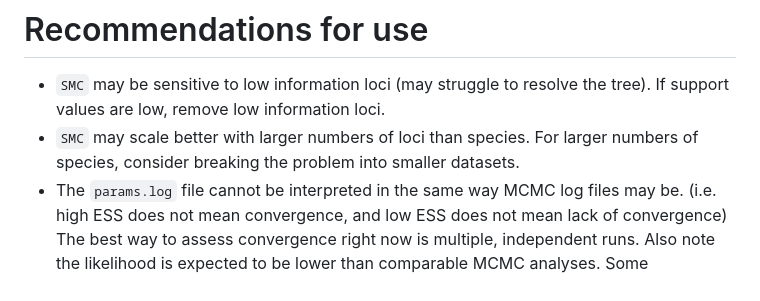
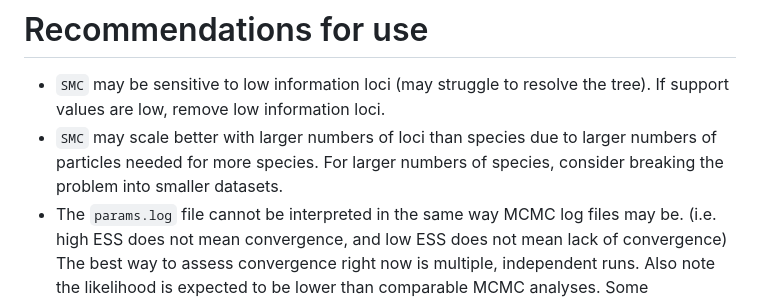
Before and after one commit to amilkey1/SMC, a Markdown page: README.md, the part around the change. Drawn GitHub-style.

```diff
--- a/README.md
+++ b/README.md
@@ -3,7 +3,7 @@ This program uses a sequential Monte Carlo approach to sample the posterior dist
 
 # Recommendations for use
 * `SMC` may be sensitive to low information loci (may struggle to resolve the tree). If support values are low, remove low information loci.
-* `SMC` may scale better with larger numbers of loci than species. For larger numbers of species, consider breaking the problem into smaller datasets.
+* `SMC` may scale better with larger numbers of loci than species due to larger numbers of particles needed for more species. For larger numbers of species, consider breaking the problem into smaller datasets.
 * The `params.log` file cannot be interpreted in the same way MCMC log files may be. (i.e. high ESS does not mean convergence, and low ESS does not mean lack of convergence) The best way to assess convergence right now is multiple, independent runs. Also note the likelihood is expected to be lower than comparable MCMC analyses. Some parameters (such as shallow population size) may never achieve robust distributions.
 * Global parameters (i.e. speciation rate, mean population size, base frequencies, locus substitution rates) cannot be estimated and need to be estimated in other programs.
 * `SMC` cannot currently handle missing taxa due to degeneracy (missing taxa may fix at random locations). These loci should be removed from the data.
```
